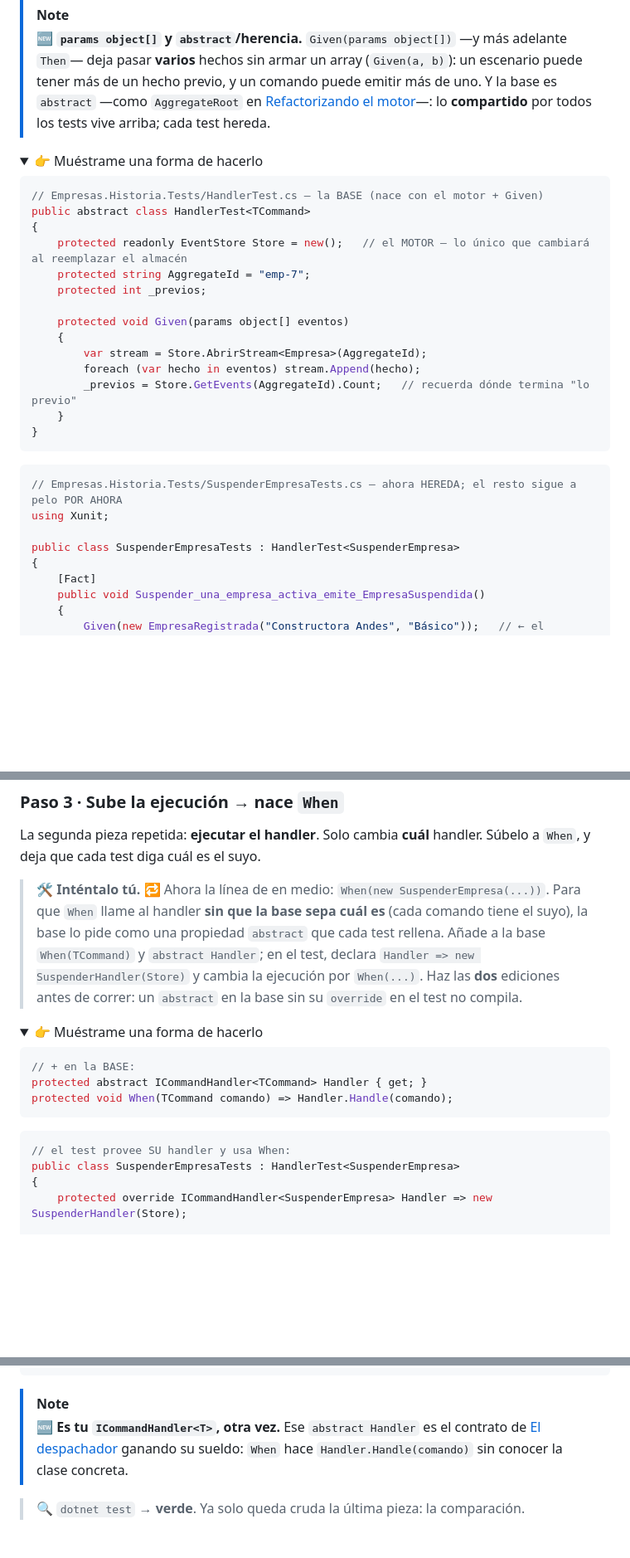
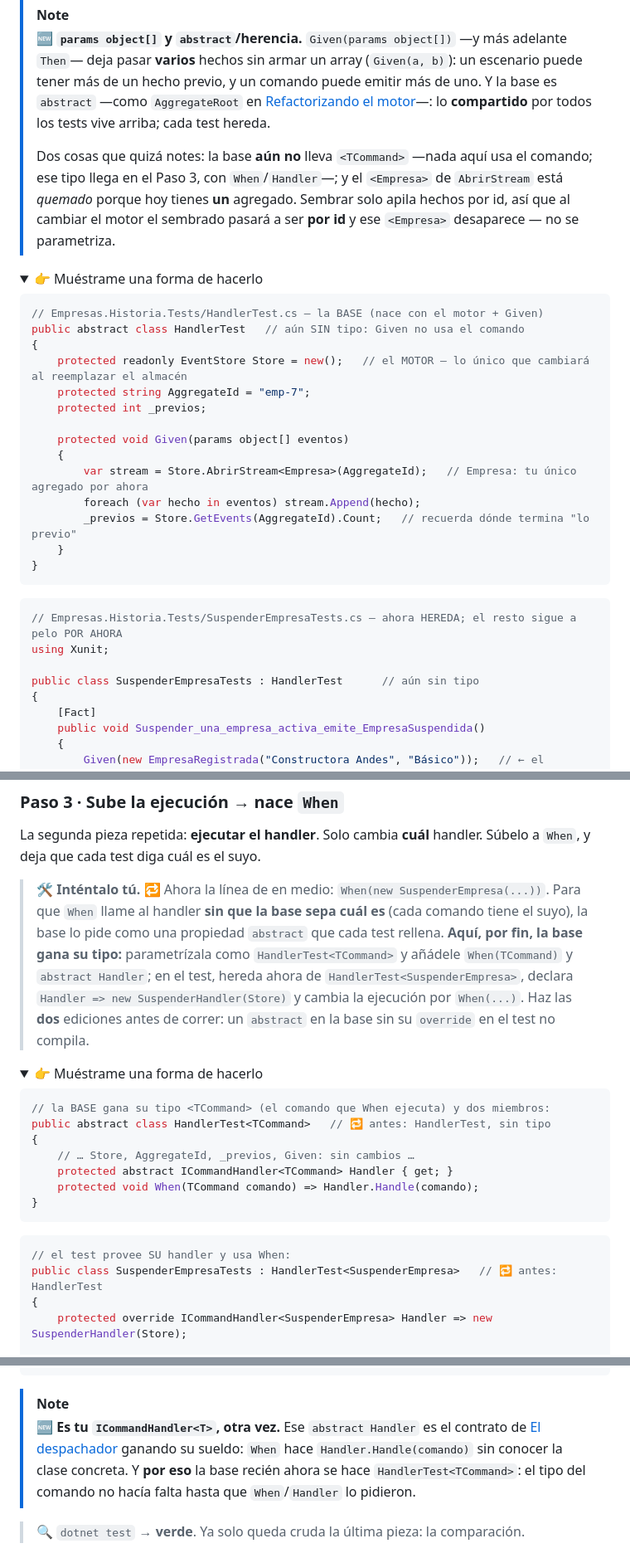
Before and after one commit to didierymartinez/dev-to-prod-workshop, a Markdown page: workshop-event-sourcing/secciones/given-when-then.md, 3 parts joined by grey strips. Shown at 83% size. Rendered like a GitHub page; folded sections open; blank space fills up the shorter version.

Commit message:
docs: update Given-When-Then workshop instructions to include TCommand parametrization in HandlerTest

````diff
--- a/workshop-event-sourcing/secciones/given-when-then.md
+++ b/workshop-event-sourcing/secciones/given-when-then.md
@@ -82,13 +82,15 @@ La primera pieza que se repetirá en todo test: **sembrar los hechos previos**.
 
 > [!NOTE]
 > 🆕 **`params object[]` y `abstract`/herencia.** `Given(params object[])` —y más adelante `Then`— deja pasar **varios** hechos sin armar un array (`Given(a, b)`): un escenario puede tener más de un hecho previo, y un comando puede emitir más de uno. Y la base es `abstract` —como `AggregateRoot` en [Refactorizando el motor](refactorizando-el-motor.md)—: lo **compartido** por todos los tests vive arriba; cada test hereda.
+>
+> Dos cosas que quizá notes: la base **aún no** lleva `<TCommand>` —nada aquí usa el comando; ese tipo llega en el Paso 3, con `When`/`Handler`—; y el `<Empresa>` de `AbrirStream` está *quemado* porque hoy tienes **un** agregado. Sembrar solo apila hechos por id, así que al cambiar el motor el sembrado pasará a ser **por id** y ese `<Empresa>` desaparece — no se parametriza.
 
 <details>
 <summary>👉 Muéstrame una forma de hacerlo</summary>
 
 ```csharp
 // Empresas.Historia.Tests/HandlerTest.cs — la BASE (nace con el motor + Given)
-public abstract class HandlerTest<TCommand>
+public abstract class HandlerTest   // aún SIN tipo: Given no usa el comando
 {
     protected readonly EventStore Store = new();   // el MOTOR — lo único que cambiará al reemplazar el almacén
     protected string AggregateId = "emp-7";
@@ -96,7 +98,7 @@ public abstract class HandlerTest<TCommand>
 
     protected void Given(params object[] eventos)
     {
-        var stream = Store.AbrirStream<Empresa>(AggregateId);
+        var stream = Store.AbrirStream<Empresa>(AggregateId);   // Empresa: tu único agregado por ahora
         foreach (var hecho in eventos) stream.Append(hecho);
         _previos = Store.GetEvents(AggregateId).Count;   // recuerda dónde termina "lo previo"
     }
@@ -107,7 +109,7 @@ public abstract class HandlerTest<TCommand>
 // Empresas.Historia.Tests/SuspenderEmpresaTests.cs — ahora HEREDA; el resto sigue a pelo POR AHORA
 using Xunit;
 
-public class SuspenderEmpresaTests : HandlerTest<SuspenderEmpresa>
+public class SuspenderEmpresaTests : HandlerTest      // aún sin tipo
 {
     [Fact]
     public void Suspender_una_empresa_activa_emite_EmpresaSuspendida()
@@ -130,20 +132,24 @@ public class SuspenderEmpresaTests : HandlerTest<SuspenderEmpresa>
 
 La segunda pieza repetida: **ejecutar el handler**. Solo cambia **cuál** handler. Súbelo a `When`, y deja que cada test diga cuál es el suyo.
 
-> 🛠️ **Inténtalo tú.** **🔁** Ahora la línea de en medio: `When(new SuspenderEmpresa(...))`. Para que `When` llame al handler **sin que la base sepa cuál es** (cada comando tiene el suyo), la base lo pide como una propiedad `abstract` que cada test rellena. Añade a la base `When(TCommand)` y `abstract Handler`; en el test, declara `Handler => new SuspenderHandler(Store)` y cambia la ejecución por `When(...)`. Haz las **dos** ediciones antes de correr: un `abstract` en la base sin su `override` en el test no compila.
+> 🛠️ **Inténtalo tú.** **🔁** Ahora la línea de en medio: `When(new SuspenderEmpresa(...))`. Para que `When` llame al handler **sin que la base sepa cuál es** (cada comando tiene el suyo), la base lo pide como una propiedad `abstract` que cada test rellena. **Aquí, por fin, la base gana su tipo:** parametrízala como `HandlerTest<TCommand>` y añádele `When(TCommand)` y `abstract Handler`; en el test, hereda ahora de `HandlerTest<SuspenderEmpresa>`, declara `Handler => new SuspenderHandler(Store)` y cambia la ejecución por `When(...)`. Haz las **dos** ediciones antes de correr: un `abstract` en la base sin su `override` en el test no compila.
 
 <details>
 <summary>👉 Muéstrame una forma de hacerlo</summary>
 
 ```csharp
-// + en la BASE:
-protected abstract ICommandHandler<TCommand> Handler { get; }
-protected void When(TCommand comando) => Handler.Handle(comando);
+// la BASE gana su tipo <TCommand> (el comando que When ejecuta) y dos miembros:
+public abstract class HandlerTest<TCommand>   // 🔁 antes: HandlerTest, sin tipo
+{
+    // … Store, AggregateId, _previos, Given: sin cambios …
+    protected abstract ICommandHandler<TCommand> Handler { get; }
+    protected void When(TCommand comando) => Handler.Handle(comando);
+}
 ```
 
 ```csharp
 // el test provee SU handler y usa When:
-public class SuspenderEmpresaTests : HandlerTest<SuspenderEmpresa>
+public class SuspenderEmpresaTests : HandlerTest<SuspenderEmpresa>   // 🔁 antes: HandlerTest
 {
     protected override ICommandHandler<SuspenderEmpresa> Handler => new SuspenderHandler(Store);
 
@@ -162,7 +168,7 @@ public class SuspenderEmpresaTests : HandlerTest<SuspenderEmpresa>
 </details>
 
 > [!NOTE]
-> 🆕 **Es tu `ICommandHandler<T>`, otra vez.** Ese `abstract Handler` es el contrato de [El despachador](el-despachador.md) ganando su sueldo: `When` hace `Handler.Handle(comando)` sin conocer la clase concreta.
+> 🆕 **Es tu `ICommandHandler<T>`, otra vez.** Ese `abstract Handler` es el contrato de [El despachador](el-despachador.md) ganando su sueldo: `When` hace `Handler.Handle(comando)` sin conocer la clase concreta. Y **por eso** la base recién ahora se hace `HandlerTest<TCommand>`: el tipo del comando no hacía falta hasta que `When`/`Handler` lo pidieron.
 
 > 🔍 `dotnet test` → **verde**. Ya solo queda cruda la última pieza: la comparación.
 
````
Also changed, not shown: other parts of workshop-event-sourcing/secciones/given-when-then.md (+1 -1 lines).
